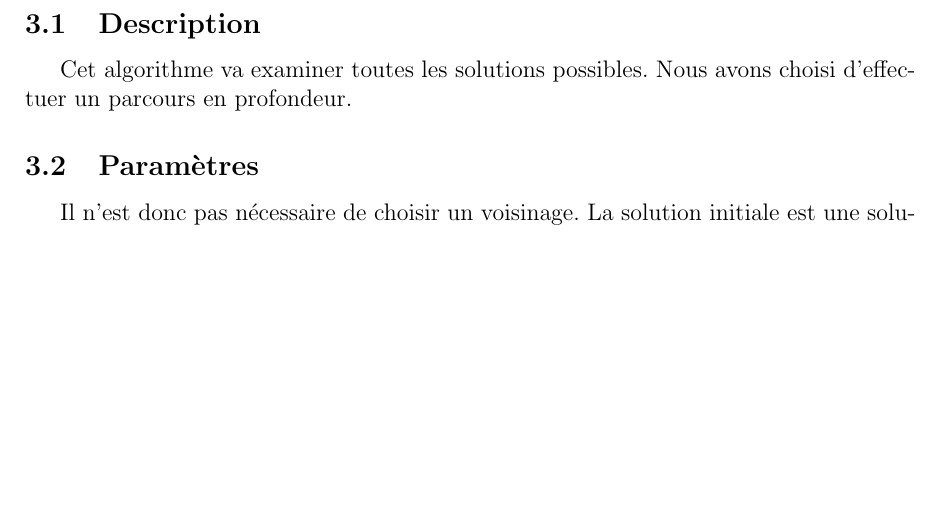
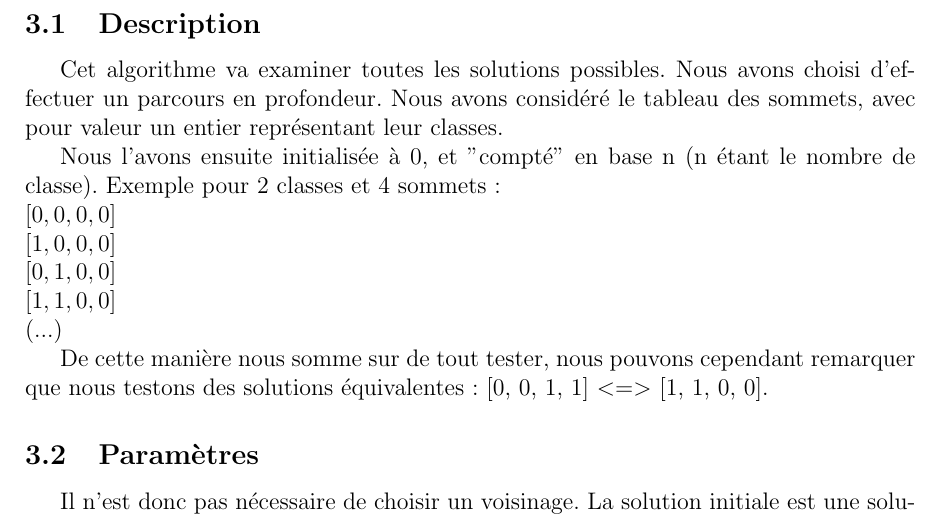
Before and after one commit to ClairePennarun/Graph_Project, a LaTeX document (rapport_graphes.tex): part of page 9 of 17 before the commit and part of page 9 of 18 after it, cut so that both start at the same text, the shorter picture padded with empty space. Compiled offline with pdfLaTeX.

Commit message:
modification du rapport : algo exhaustif

```diff
--- a/rapport_graphes.tex
+++ b/rapport_graphes.tex
@@ -201,6 +201,14 @@ Nous avons choisis de tester (principalement) le PnD et de comparer avec quelque
 \section{Algorithme exhaustif - Enumération explicite}
 \subsection{Description}
 Cet algorithme va examiner toutes les solutions possibles. Nous avons choisi d'effectuer un parcours en profondeur.
+Nous avons considéré le tableau des sommets, avec pour valeur un entier représentant leur classes.
+~\par Nous l'avons ensuite initialisée à 0, et "compté" en base n (n étant le nombre de classe). Exemple pour 2 classes et 4 sommets :
+~\\ $[0, 0, 0, 0]$
+~\\ $[1, 0, 0, 0]$
+~\\ $[0, 1, 0, 0]$
+~\\ $[1, 1, 0, 0]$
+~\\ (...)
+~\par De cette manière nous somme sur de tout tester, nous pouvons cependant remarquer que nous testons des solutions équivalentes : [0, 0, 1, 1] $<=>$ [1, 1, 0, 0].
 
 \subsection{Paramètres}
 Il n’est donc pas nécessaire de choisir un voisinage. La solution initiale est une solution avec tous les sommets dans la première classe (0).
```
Also changed, not shown: rapport_graphes.pdf, 4 other files.
